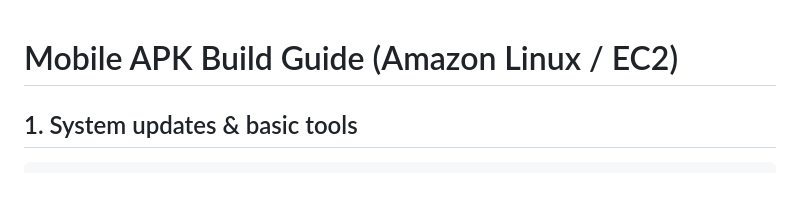
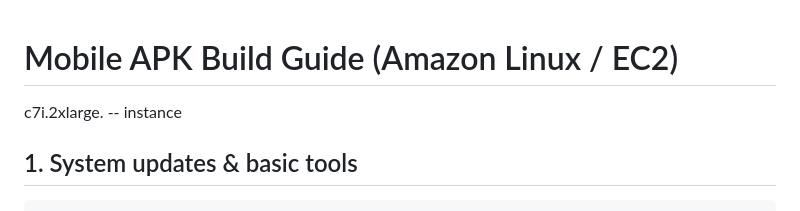
Before and after one commit to santoshpalla27/gift-highway, a Markdown page: docs/mobile-build.md, the part around the change. Rendered like a GitHub page; blank space fills up the shorter version.

Commit message:
instance

```diff
--- a/docs/mobile-build.md
+++ b/docs/mobile-build.md
@@ -1,4 +1,6 @@
 # Mobile APK Build Guide (Amazon Linux / EC2)
+
+c7i.2xlarge. -- instance
 
 ## 1. System updates & basic tools
 
```
